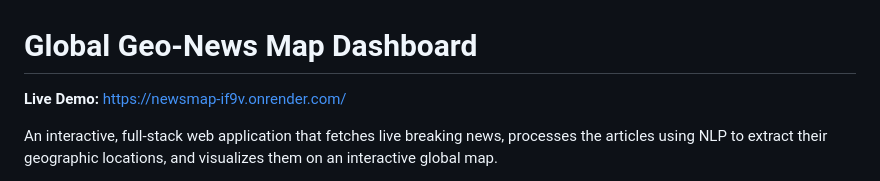
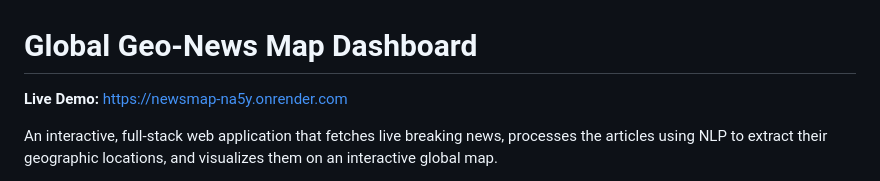
Before and after one commit to TannushreeVaishnav/NewsMap, a Markdown page: README.md, the part around the change. Drawn GitHub-style.

Commit message:
fix chances in lime demo link

```diff
--- a/README.md
+++ b/README.md
@@ -1,5 +1,5 @@
 # Global Geo-News Map Dashboard
-**Live Demo:** [https://newsmap-if9v.onrender.com/](https://newsmap-if9v.onrender.com/)
+**Live Demo:** [https://newsmap-na5y.onrender.com](https://newsmap-na5y.onrender.com)
 
 An interactive, full-stack web application that fetches live breaking news, processes the articles using NLP to extract their geographic locations, and visualizes them on an interactive global map.
 
```
